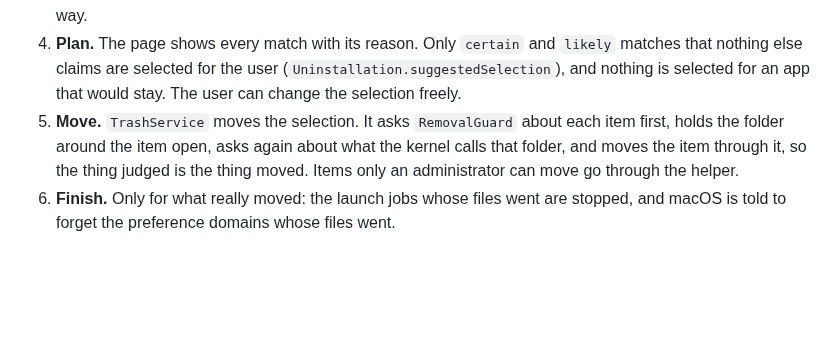
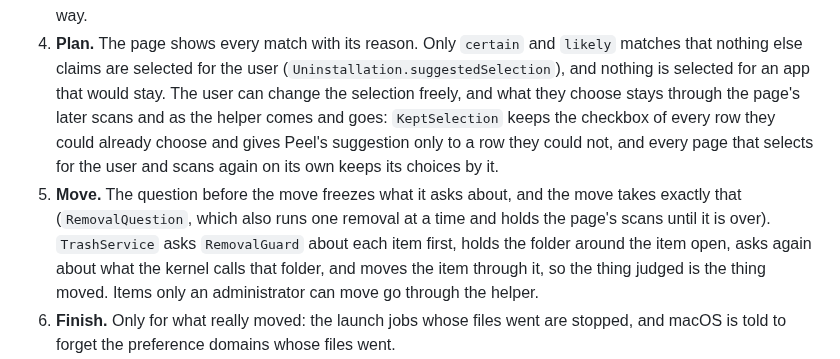
Before and after one commit to TuguiDragos/Peel, a Markdown page: ARCHITECTURE.md, the part around the change. GitHub-like rendering; blank space fills up the shorter version.

Commit message:
ARCHITECTURE.md says how a selection is kept and what a removal moves
The removal's walk through the code now says that what the user chooses
stays through the page's later scans and as the helper comes and goes,
by one rule every page that scans again on its own uses, and that the
question before a move freezes what it asks about, which is what moves.

```diff
--- a/ARCHITECTURE.md
+++ b/ARCHITECTURE.md
@@ -69,10 +69,15 @@ Take the most common case, uninstalling an app. Every other page follows the sam
    answer in time, or that macOS won't open, has an unknown size, never zero, and every list shows it that way.
 4. **Plan.** The page shows every match with its reason. Only `certain` and `likely` matches that nothing else
    claims are selected for the user (`Uninstallation.suggestedSelection`), and nothing is selected for an app
-   that would stay. The user can change the selection freely.
-5. **Move.** `TrashService` moves the selection. It asks `RemovalGuard` about each item first, holds the folder
-   around the item open, asks again about what the kernel calls that folder, and moves the item through it, so
-   the thing judged is the thing moved. Items only an administrator can move go through the helper.
+   that would stay. The user can change the selection freely, and what they choose stays through the page's
+   later scans and as the helper comes and goes: `KeptSelection` keeps the checkbox of every row they could
+   already choose and gives Peel's suggestion only to a row they could not, and every page that selects for the
+   user and scans again on its own keeps its choices by it.
+5. **Move.** The question before the move freezes what it asks about, and the move takes exactly that
+   (`RemovalQuestion`, which also runs one removal at a time and holds the page's scans until it is over).
+   `TrashService` asks `RemovalGuard` about each item first, holds the folder around the item open, asks again
+   about what the kernel calls that folder, and moves the item through it, so the thing judged is the thing
+   moved. Items only an administrator can move go through the helper.
 6. **Finish.** Only for what really moved: the launch jobs whose files went are stopped, and macOS is told to
    forget the preference domains whose files went.
 7. **Record.** Every removal goes into History (`removals.json`, through `RemovalLog`), with where each item came
```
